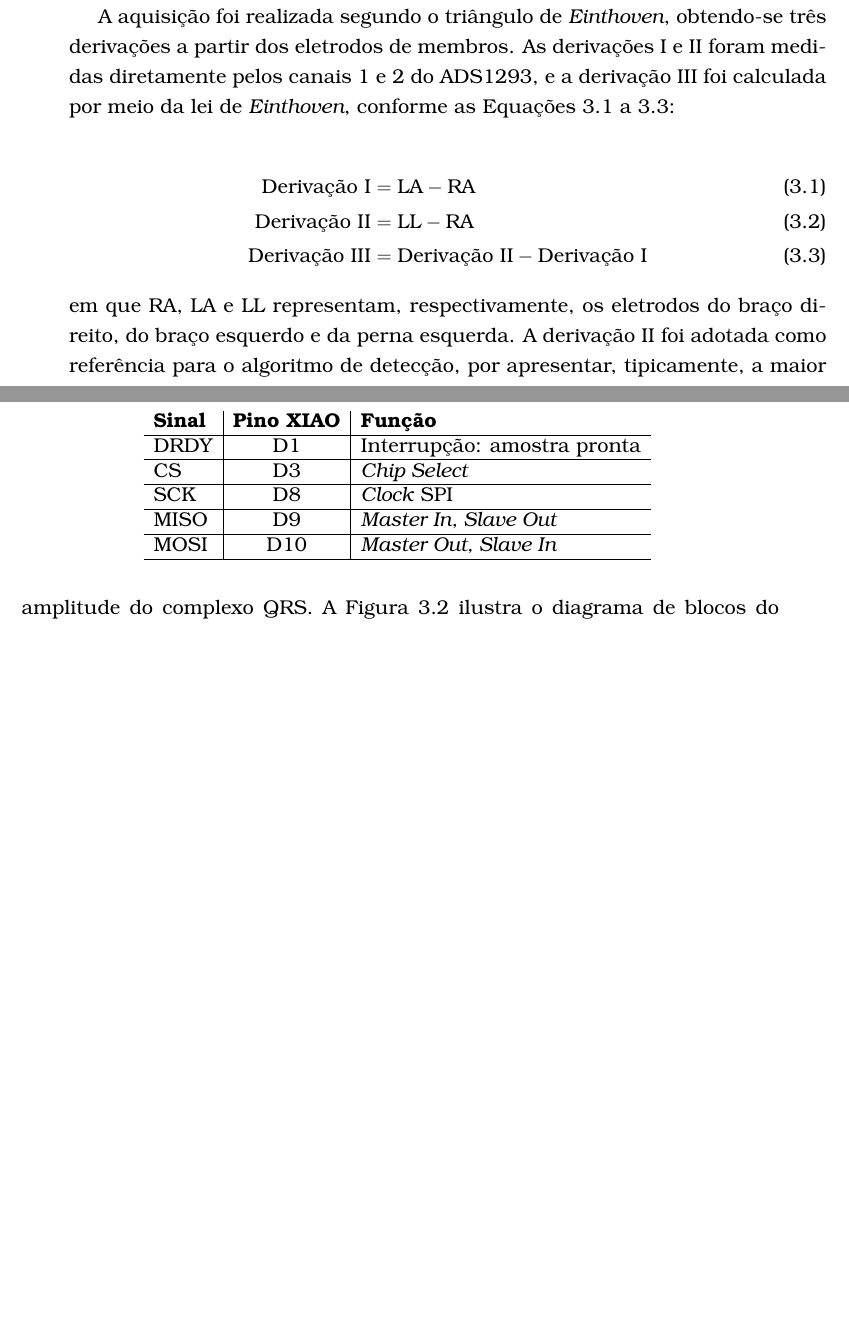
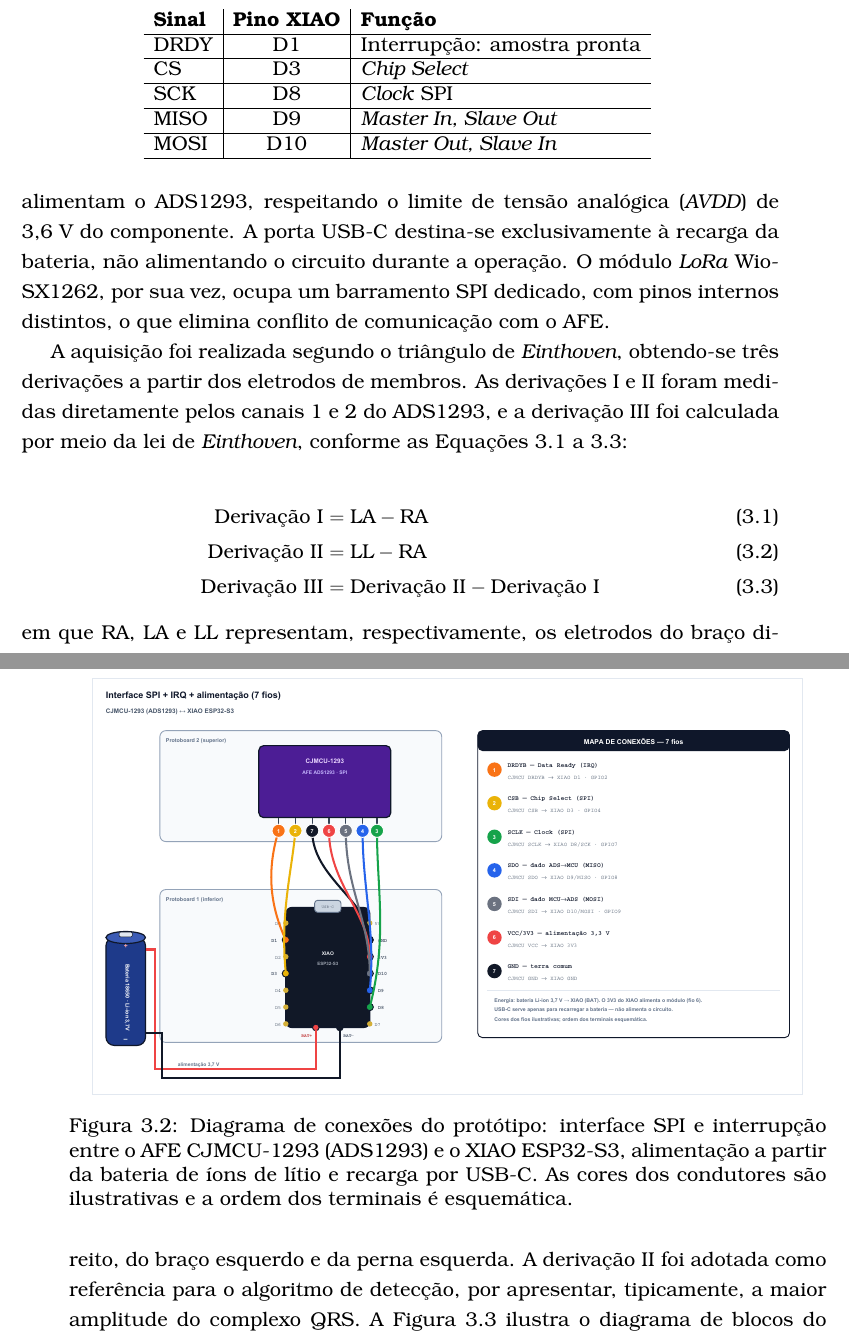
Before and after one commit to ezefferth/dissertacao-mestrado, a LaTeX thesis (tese.tex, which reads 3_met.tex): two parts of pages 37 and 38 of 73 before the commit and two parts of pages 38 and 39 of 73 after it, joined at a grey line, cut so that both start at the same text, the shorter picture padded with empty space. Compiled offline with pdfLaTeX; a LaTeX package or settings file that is missing is left out.

Commit message:
Metodologia: diagrama de conexoes XIAO<->CJMCU-1293 e texto das 7 conexoes
- assets/diagrama_conexoes.pdf: diagrama vetorial da interface SPI+IRQ+alimentacao.
- 3_met.tex: figura fig:conexoes apos a tabela de pinagem, com paragrafos
  explicando as 7 conexoes (SPI/DRDY) e a estrutura de energia (bateria/USB-C).

```diff
--- a/3_met.tex
+++ b/3_met.tex
@@ -103,6 +103,17 @@ O ADS1293 registrou os sinais bioelétricos do coração e os entregou já digit
     \end{tabular}
     \label{tab:pinagem}
 \end{table}
+
+A Figura~\ref{fig:conexoes} sintetiza a interligação completa entre os módulos. A comunicação com o ADS1293 emprega sete conexões: cinco de natureza digital e duas de alimentação. As linhas digitais compreendem o barramento \acs{SPI} propriamente dito — \textit{clock} (SCK), dados do microcontrolador para o \acs{AFE} (MOSI, ligado ao pino SDI do módulo), dados do \acs{AFE} para o microcontrolador (MISO, ligado ao pino SDO) e seleção de dispositivo (CS, ligado ao pino CSB) — acrescidas do sinal de interrupção \acs{DRDY} (pino DRDYB), que sinaliza cada nova amostra disponível. As duas conexões restantes são a alimentação de 3,3~V e o terra comum.
+
+Quanto à energia, o conjunto é alimentado por uma bateria de íons de lítio de 3,7~V conectada diretamente aos terminais de bateria (BAT) do XIAO ESP32-S3; o regulador interno do microcontrolador disponibiliza os 3,3~V que alimentam o ADS1293, respeitando o limite de tensão analógica (\textit{AVDD}) de 3,6~V do componente. A porta USB-C destina-se exclusivamente à recarga da bateria, não alimentando o circuito durante a operação. O módulo \textit{LoRa} Wio-SX1262, por sua vez, ocupa um barramento \acs{SPI} dedicado, com pinos internos distintos, o que elimina conflito de comunicação com o \acs{AFE}.
+
+\begin{figure}[htb]
+\centering
+\includegraphics[width=0.95\textwidth]{assets/diagrama_conexoes.pdf}
+\caption{Diagrama de conexões do protótipo: interface \acs{SPI} e interrupção entre o \acs{AFE} CJMCU-1293 (ADS1293) e o XIAO ESP32-S3, alimentação a partir da bateria de íons de lítio e recarga por USB-C. As cores dos condutores são ilustrativas e a ordem dos terminais é esquemática.}
+\label{fig:conexoes}
+\end{figure}
 
 A aquisição foi realizada segundo o triângulo de \textit{Einthoven}, obtendo-se três derivações a partir dos eletrodos de membros. As derivações I e II foram medidas diretamente pelos canais 1 e 2 do ADS1293, e a derivação III foi calculada por meio da lei de \textit{Einthoven}, conforme as Equações~\ref{eq:leadI} a~\ref{eq:leadIII}:
 
```
Also changed, not shown: assets/diagrama_conexoes.pdf (added), tese.pdf.
